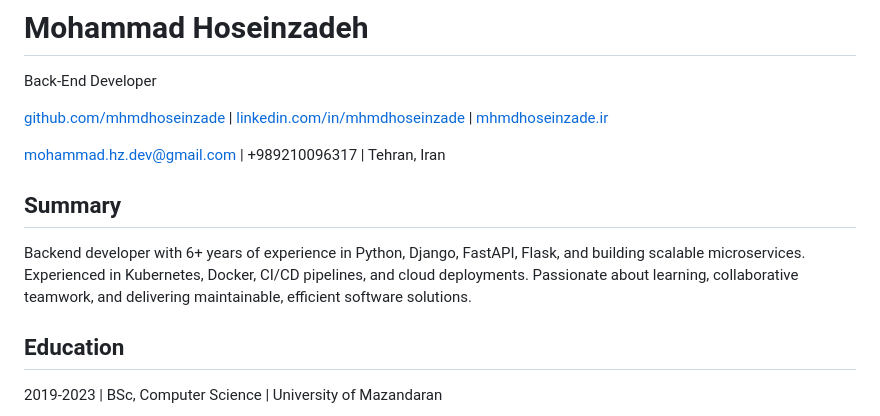
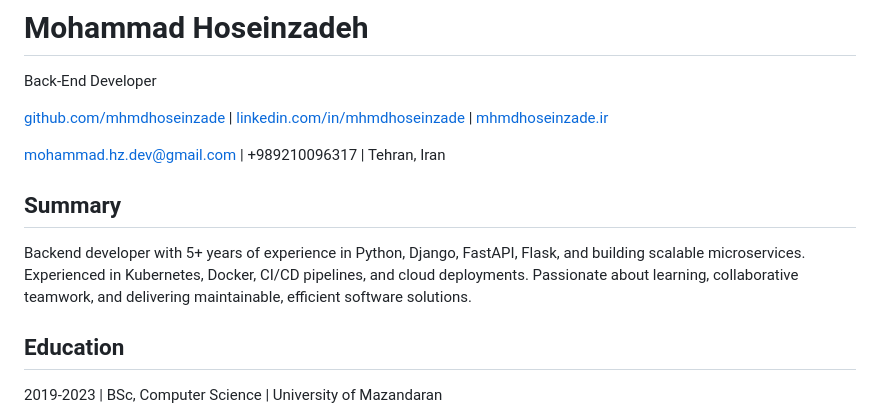
Before and after one commit to mhmdhoseinzade/mhmdhoseinzade, a Markdown page: README.md, the part around the change. Drawn GitHub-style.

```diff
--- a/README.md
+++ b/README.md
@@ -7,7 +7,7 @@ Back-End Developer
 
 Summary
 ---------
-Backend developer with 6+ years of experience in Python, Django, FastAPI, Flask, and building scalable microservices. Experienced in Kubernetes, Docker, CI/CD pipelines, and cloud deployments. Passionate about learning, collaborative teamwork, and delivering maintainable, efficient software solutions.
+Backend developer with 5+ years of experience in Python, Django, FastAPI, Flask, and building scalable microservices. Experienced in Kubernetes, Docker, CI/CD pipelines, and cloud deployments. Passionate about learning, collaborative teamwork, and delivering maintainable, efficient software solutions.
 
 Education
 ---------
```
